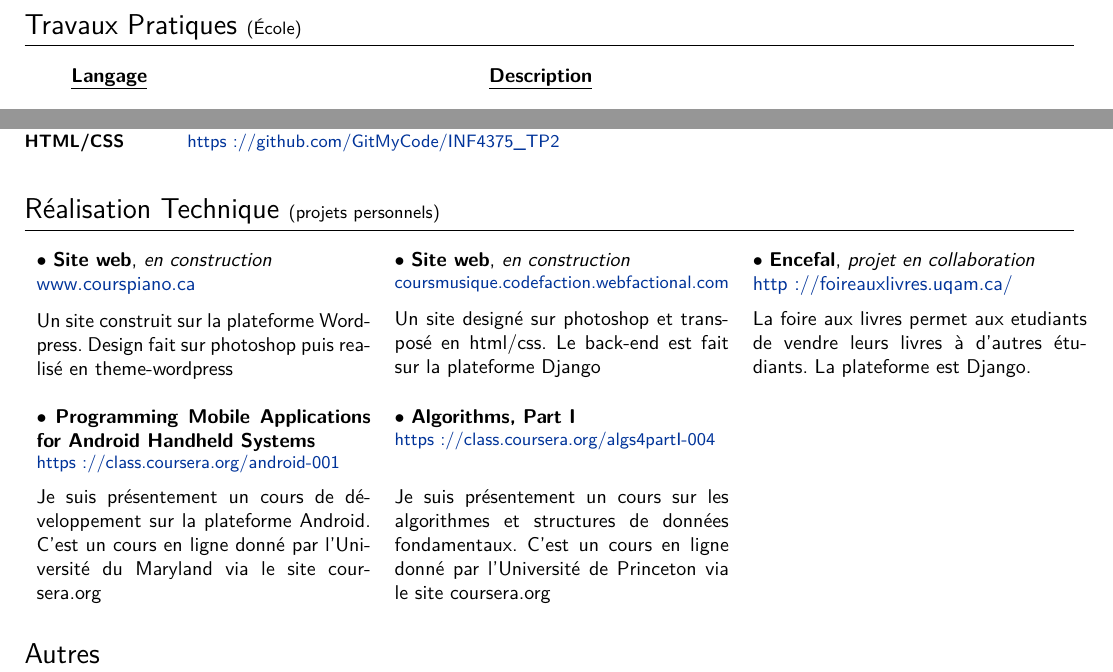
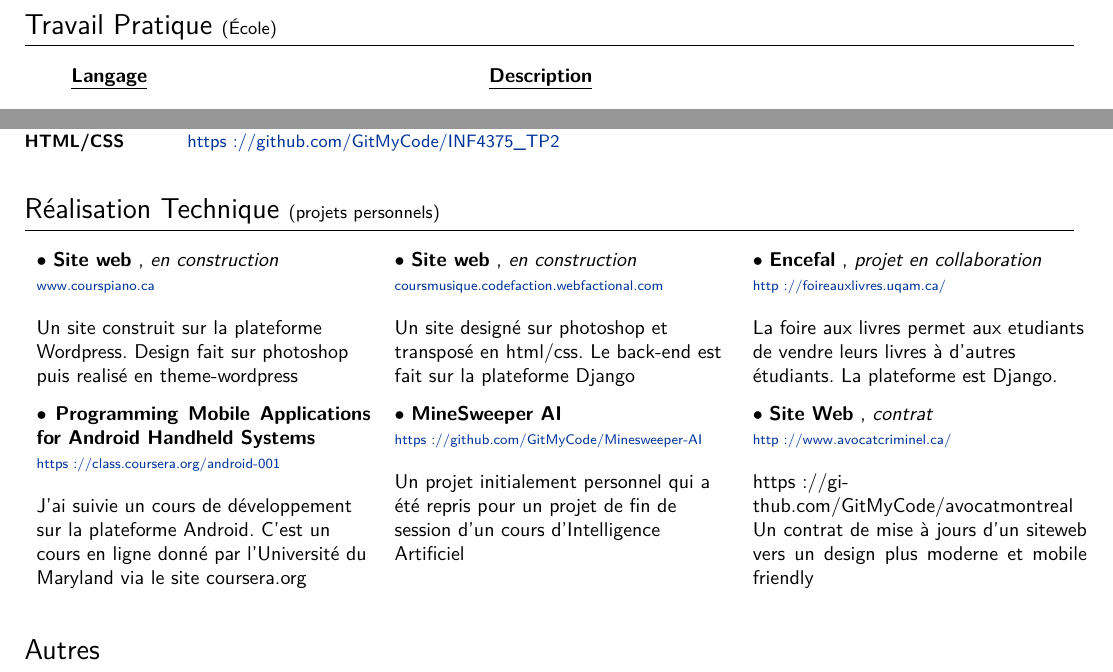
Before and after one commit to GitMyCode/CV, a LaTeX document (Martin_Bouchard.tex): two parts of page 2 of 2, joined at a grey line, cut at the place of the change. Compiled offline with XeLaTeX.

Commit message:
netoyage section Realisation technique et ajout de projets

```diff
--- a/Martin_Bouchard.tex
+++ b/Martin_Bouchard.tex
@@ -156,8 +156,9 @@
 \newcommand{\cvboxitem}[4]{}
 \renewcommand{\cvboxitem}[4]{%
 	\begin{minipage}[t]{\linewidth}
-	$\bullet$ \textbf{#1}, \textsl{#2}\par
-	\href{#3}{#3}\vspace{1em}\\
+	$\bullet$ \textbf{#1}
+	\ifthenelse{\equal{#2}{}}{}{, {\slshape #2}}\par%
+	\raggedright{\scriptsize\href{#3}{#3}}\vspace{1em}\\
 	{#4}
 	\end{minipage}
 
@@ -308,7 +309,7 @@ UML, Design Patterns\\
 
 
 
-\section{Travaux Pratiques \small (École)}
+\section{Travail Pratique \small (École)}
 \begin{tabular*}{\textwidth}{p{\dimexpr 0.15\linewidth-1\tabcolsep }
 						 	 p{\dimexpr 0.65\linewidth-1\tabcolsep }}
 \centering\textbf{\underline{Langage}} &\centering\textbf{\underline{Description}}
@@ -348,44 +349,22 @@ UML, Design Patterns\\
 
 \section{Réalisation Technique \small(projets personnels)}
 
-%\begin{itemize}\addtolength{\itemsep}{-.35\baselineskip}
-%\item yo \item un autre
-%\end{itemize}
-\begin{tabular*}{\linewidth}{
-                   p{\dimexpr 0.33\linewidth-1\tabcolsep }
-                   p{\dimexpr 0.33\linewidth-1\tabcolsep }
-                   p{\dimexpr 0.33\linewidth-1\tabcolsep }
-                   }
-$\bullet$ \textbf{Site web}, \textsl{en construction} \par  \href{www.courspiano.ca}{www.courspiano.ca}
+\cvtriplebox
+{\cvboxitem{Site web}{en construction}{www.courspiano.ca}{Un site construit sur la plateforme Wordpress. Design fait sur photoshop puis realisé en theme-wordpress}}
+{\cvboxitem{Site web}{en construction}{coursmusique.codefaction.webfactional.com}{Un site designé sur photoshop et transposé en html/css. Le back-end est fait sur la plateforme Django}}
+{\cvboxitem{Encefal}{projet en collaboration}{http://foireauxlivres.uqam.ca/}{La foire aux livres permet aux etudiants de vendre leurs livres à d'autres étudiants. La plateforme est Django.}}
 
-&$\bullet$ \textbf{Site web}, \textsl{en construction} \par \small\href{http://coursmusique.codefaction.webfactional.com}{coursmusique.codefaction.webfactional.com}
-&$\bullet$ \textbf{Encefal}, \textsl{projet en collaboration} \par \href{http://foireauxlivres.uqam.ca/}{http://foireauxlivres.uqam.ca/} \tabularnewline \\
-
-
-\vspace{-1.4em}Un site construit sur la plateforme Wordpress. Design fait sur photoshop puis realisé en theme-wordpress
-& \vspace{-1.5em} Un site designé sur photoshop et transposé en html/css. Le back-end est fait sur la plateforme Django
-&\vspace{-1.5em} La foire aux livres permet aux etudiants de vendre leurs livres à d'autres étudiants. La plateforme est Django.
-\tabularnewline \\
-
-$\bullet$ \textbf{Programming Mobile Applications for Android Handheld Systems} \par \small \href{https://class.coursera.org/android-001}{https://class.coursera.org/android-001}
-
-
-&$\bullet$ \textbf{Algorithms, Part I} \par \small \href{https://class.coursera.org/algs4partI-004}{https://class.coursera.org/algs4partI-004}
-
-
-& \tabularnewline \\
-\vspace{-1.5em} Je suis présentement un cours de développement sur la plateforme Android. C'est un cours en ligne donné par l'Université du Maryland via le site coursera.org
-
-& \vspace{-1.5em} Je suis présentement un cours sur les algorithmes et structures de données fondamentaux. C'est un cours en ligne donné par l'Université de Princeton via le site coursera.org
-
-
-\end{tabular*}
-
-
-
-
-
-
+\cvtriplebox
+{\cvboxitem{Programming Mobile Applications for Android Handheld Systems}{}{https://class.coursera.org/android-001}
+{J'ai suivie un cours de développement sur la plateforme Android. C'est un cours en ligne donné par l'Université du Maryland via le site coursera.org}
+}
+{\cvboxitem{MineSweeper AI}{}{https://github.com/GitMyCode/Minesweeper-AI}
+{Un projet initialement personnel qui a été repris pour un projet de fin de session d'un cours d'Intelligence Artificiel}
+}
+{
+\cvboxitem{Site Web}{contrat}{http://www.avocatcriminel.ca/}{https://github.com/GitMyCode/avocatmontreal}
+{Un contrat de mise à jours d'un siteweb vers un design plus moderne et mobile friendly }
+}
 
 
 
```
Also changed, not shown: Martin_Bouchard.pdf, Martin_Bouchard.tex (3 more changed lines).
